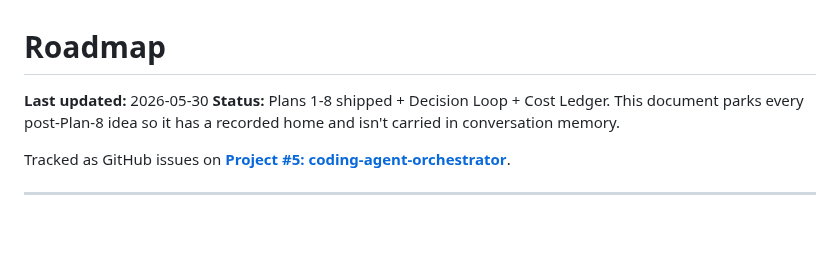
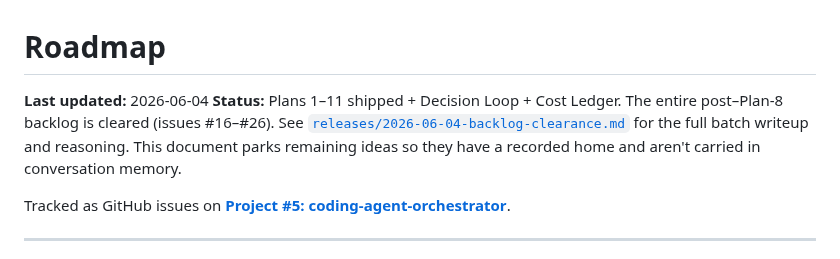
Before and after one commit to Ryfter/baton, a Markdown page: docs/roadmap.md, the part around one of its changes. Drawn GitHub-style; blank space fills up the shorter version.

```diff
--- a/docs/roadmap.md
+++ b/docs/roadmap.md
@@ -1,7 +1,7 @@
 # Roadmap
 
-**Last updated:** 2026-05-30
-**Status:** Plans 1-8 shipped + Decision Loop + Cost Ledger. This document parks every post-Plan-8 idea so it has a recorded home and isn't carried in conversation memory.
+**Last updated:** 2026-06-04
+**Status:** Plans 1–11 shipped + Decision Loop + Cost Ledger. The entire post–Plan-8 backlog is cleared (issues #16–#26). See [`releases/2026-06-04-backlog-clearance.md`](releases/2026-06-04-backlog-clearance.md) for the full batch writeup and reasoning. This document parks remaining ideas so they have a recorded home and aren't carried in conversation memory.
 
 Tracked as GitHub issues on **[Project #5: coding-agent-orchestrator](https://github.com/users/Ryfter/projects/5)**.
 
```
Also changed, not shown: other parts of docs/roadmap.md (+21 -22 lines), docs/next-session.md (+8 -9 lines), docs/releases/2026-06-04-backlog-clearance.md (added, +115 -0 lines).
